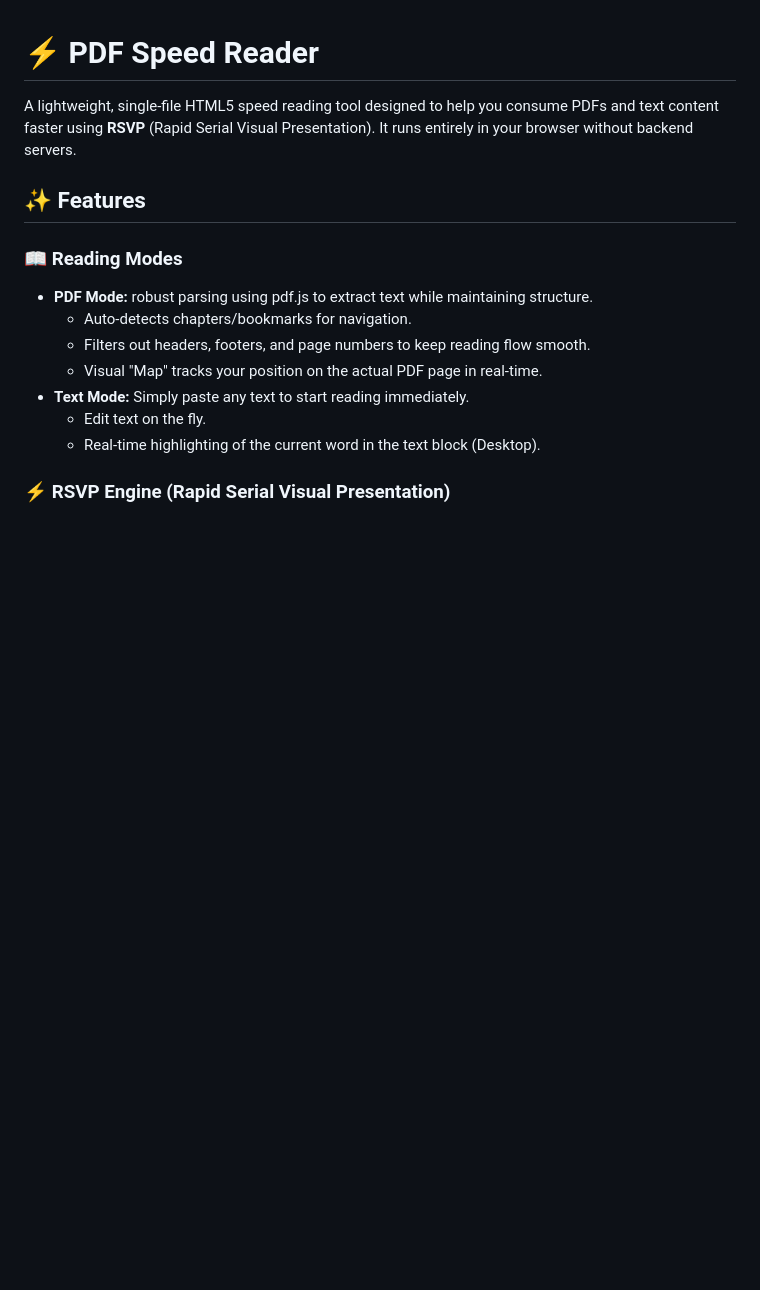
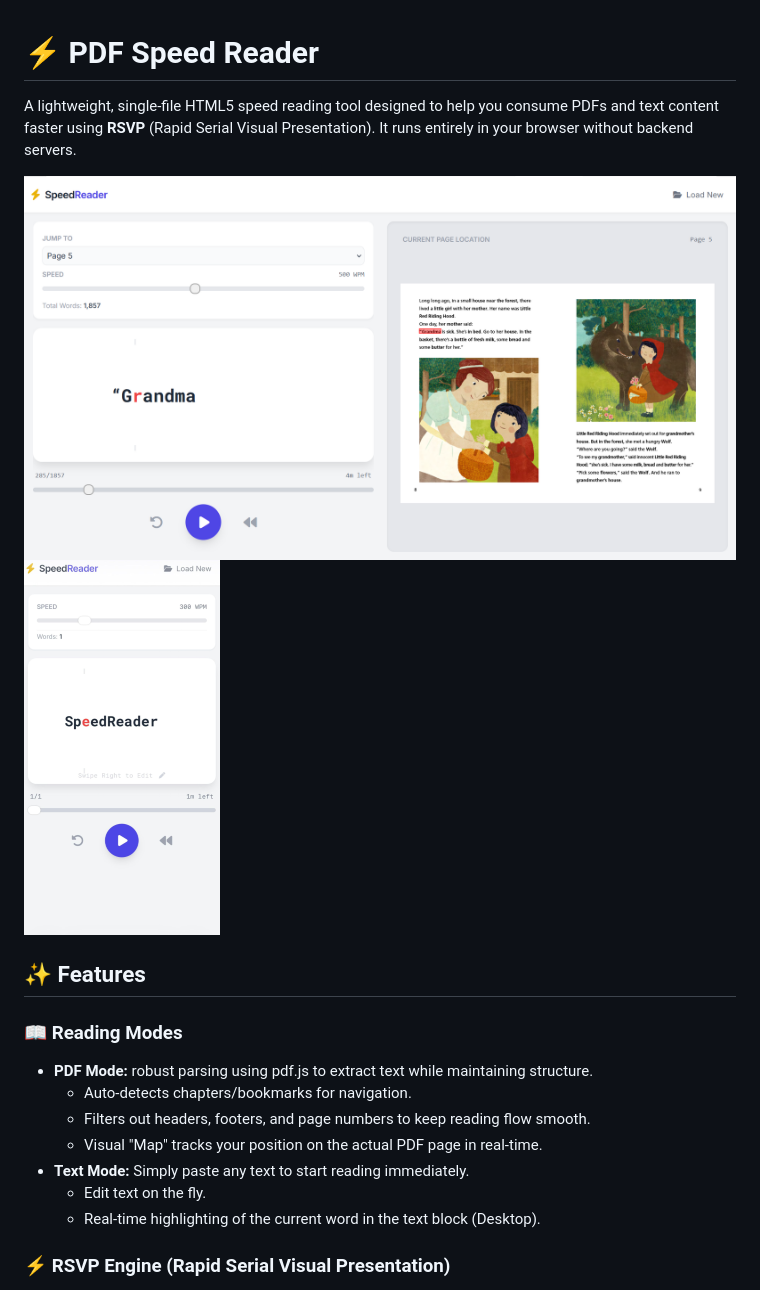
Before and after one commit to VlCTQR/SpeedReader, a Markdown page: README.md, the part around the change. GitHub-like rendering; pictures changed too: images/mobile.png; blank space fills up the shorter version.

Commit message:
readme screenshots added

```diff
--- a/README.md
+++ b/README.md
@@ -2,6 +2,8 @@
 
 A lightweight, single-file HTML5 speed reading tool designed to help you consume PDFs and text content faster using **RSVP** (Rapid Serial Visual Presentation). It runs entirely in your browser without backend servers.
 
+![Desktop view](images/desktop.png)
+![Mobile view](images/mobile.png)
 
 ## ✨ Features
 
```
